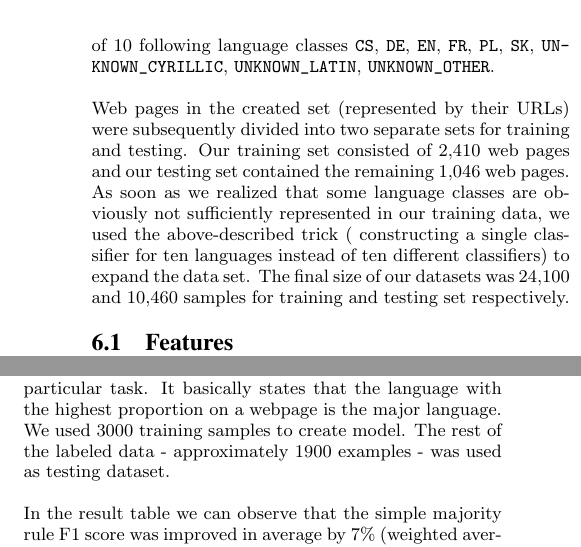
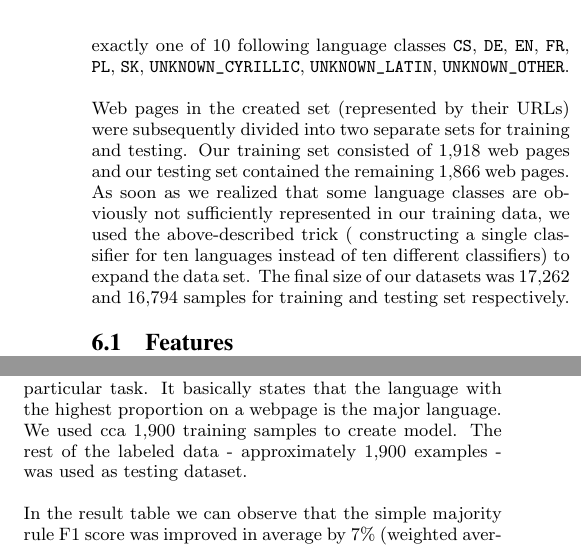
Before and after one commit to xhresko/majorlang_paper, a LaTeX paper (major_lang_paper.tex): two parts of the columns of page 3 of 5, joined at a grey line, cut so that both start at the same text. Compiled offline with pdfLaTeX.

Commit message:
Number of samples corrected

```diff
--- a/major_lang_paper.tex
+++ b/major_lang_paper.tex
@@ -261,14 +261,14 @@ TODO
 
   Web pages in the created set (represented by their
   URLs) were subsequently divided into two separate sets for training and
-  testing. Our training set consisted of 2,410 web pages and our testing set
-  contained the remaining 1,046 web pages.
+  testing. Our training set consisted of 1,918 web pages and our testing set
+  contained the remaining 1,866 web pages.
   As soon as we realized that some
   language classes are obviously not sufficiently represented in our training
   data, we used the above-described trick ( constructing a single classifier for
   ten languages instead of ten different classifiers) to expand the data set.
  The final size of our datasets was
-  24,100 and 10,460 samples for training and testing set respectively.
+  17,262 and 16,794 samples for training and testing set respectively.
 
 
   \subsection{Features}
@@ -341,8 +341,9 @@ TODO
     \section{Evaluation}
  For the evaluation purposes, we decided to compare proposed approach whith simple ``majority rule approach'' \cite{Martins:langidentweb} as we were
  not able to find other solutions dedicated for this particular task. It basically states that the language with the highest proportion on a webpage
- is the major language. We used 3000 training samples to create model.
- The rest of the labeled data - approximately 1900 examples - was used as testing dataset.
+ is the major language. We used cca 1,900 training samples to create model.
+ The rest of the labeled data - approximately 1,900 examples - was used as testing dataset.
+
 
 % \begin{table}[]
 % \centering
```
Also changed, not shown: major_lang_paper.tex (2 more changed lines).
